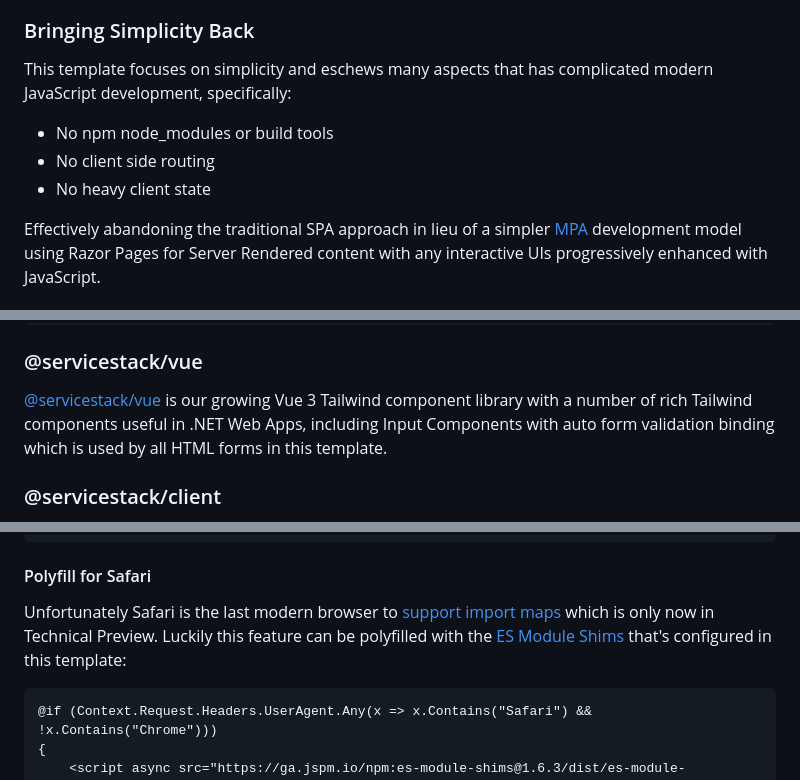
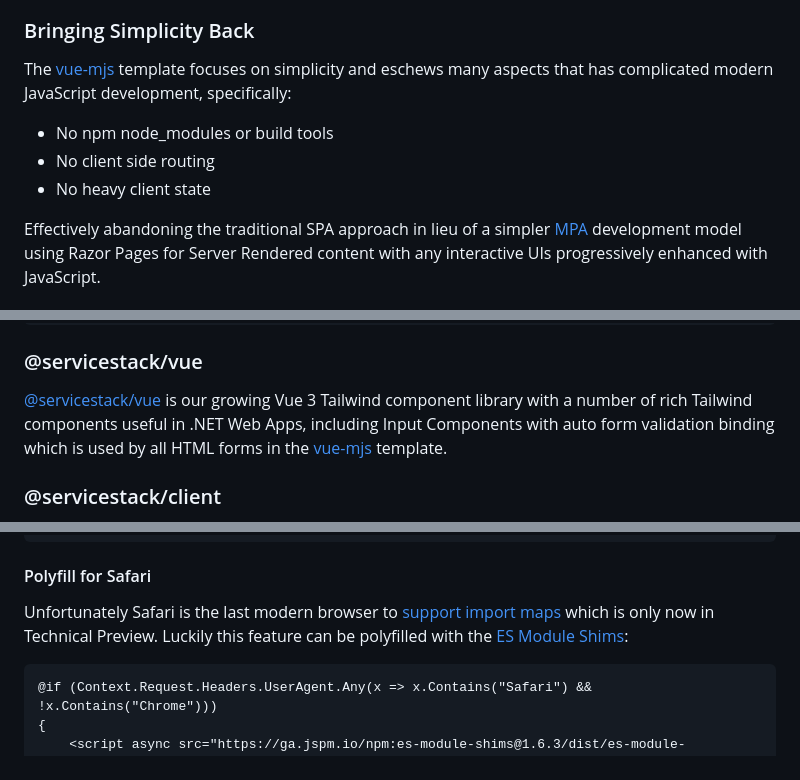
Before and after one commit to NetCoreTemplates/razor-ssg, a Markdown page: MyApp/_posts/2023-01-20_javascript.md, 3 parts joined by grey strips. Rendered like a GitHub page.

````diff
--- a/MyApp/_posts/2023-01-20_javascript.md
+++ b/MyApp/_posts/2023-01-20_javascript.md
@@ -26,12 +26,13 @@ sophisticated development workflow without the need for any npm build tools.
 
 ### Bringing Simplicity Back
 
-This template focuses on simplicity and eschews many aspects that has complicated modern JavaScript development,
+The [vue-mjs](https://github.com/NetCoreTemplates/vue-mjs) template focuses on simplicity and eschews many aspects that has
+complicated modern JavaScript development,
 specifically:
 
- - No npm node_modules or build tools
- - No client side routing
- - No heavy client state
+- No npm node_modules or build tools
+- No client side routing
+- No heavy client state
 
 Effectively abandoning the traditional SPA approach in lieu of a simpler [MPA](https://docs.astro.build/en/concepts/mpa-vs-spa/)
 development model using Razor Pages for Server Rendered content with any interactive UIs progressively enhanced with JavaScript.
@@ -124,7 +125,8 @@ const Plugin = {
 
 ### @servicestack/vue
 [@servicestack/vue](https://github.com/ServiceStack/servicestack-vue) is our growing Vue 3 Tailwind component library with a number of rich Tailwind components useful
-in .NET Web Apps, including Input Components with auto form validation binding which is used by all HTML forms in this template.
+in .NET Web Apps, including Input Components with auto form validation binding which is used by all HTML forms in
+the [vue-mjs](https://github.com/NetCoreTemplates/vue-mjs) template.
 
 <div data-component="VueComponentGallery"></div>
 
@@ -532,8 +534,7 @@ Or if you don't want your Web App to reference any external dependencies, have t
 #### Polyfill for Safari
 
 Unfortunately Safari is the last modern browser to [support import maps](https://caniuse.com/import-maps) which is only now in
-Technical Preview. Luckily this feature can be polyfilled with the [ES Module Shims](https://github.com/guybedford/es-module-shims)
-that's configured in this template:
+Technical Preview. Luckily this feature can be polyfilled with the [ES Module Shims](https://github.com/guybedford/es-module-shims):
 
 ```html
 @if (Context.Request.Headers.UserAgent.Any(x => x.Contains("Safari") && !x.Contains("Chrome")))
````
Also changed, not shown: other parts of MyApp/_posts/2023-01-20_javascript.md (+5 -5 lines).
